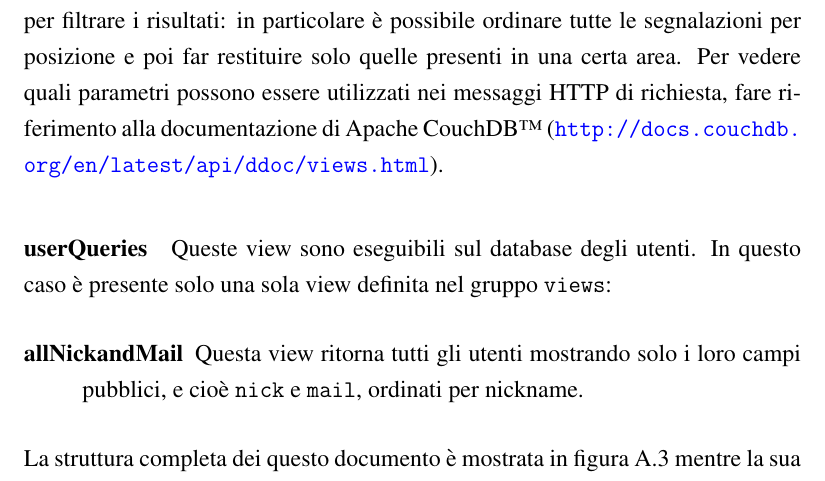
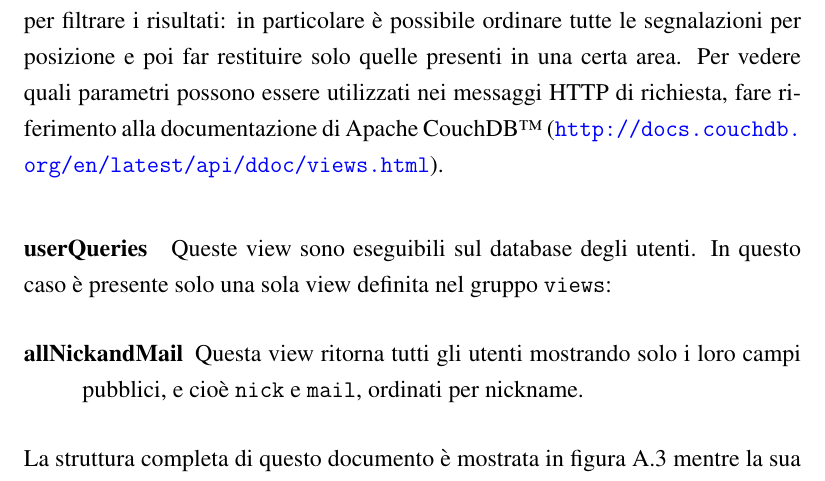
Before and after one commit to mircobe87/tesi-crossplatform, a LaTeX book (tex/tesi.tex, which reads tex/ConfLatoServer.tex): part of page 109 of 113, cut so that both start at the same text. Compiled offline with pdfLaTeX.

Commit message:
riga 332: cambiato *dei* in *di*

```diff
--- a/tex/ConfLatoServer.tex
+++ b/tex/ConfLatoServer.tex
@@ -329,7 +329,7 @@
                     mostrando solo i loro campi pubblici, e cioè \texttt{nick}
                     e \texttt{mail}, ordinati per nickname.
                 \end{description}
-                La struttura completa dei questo documento è mostrata in
+                La struttura completa di questo documento è mostrata in
                 figura \ref{fig:userQueries} mentre la sua definizione completa
                 JSON è mostrata di seguito.
                 \begin{lstlisting}[language=plane]
```
